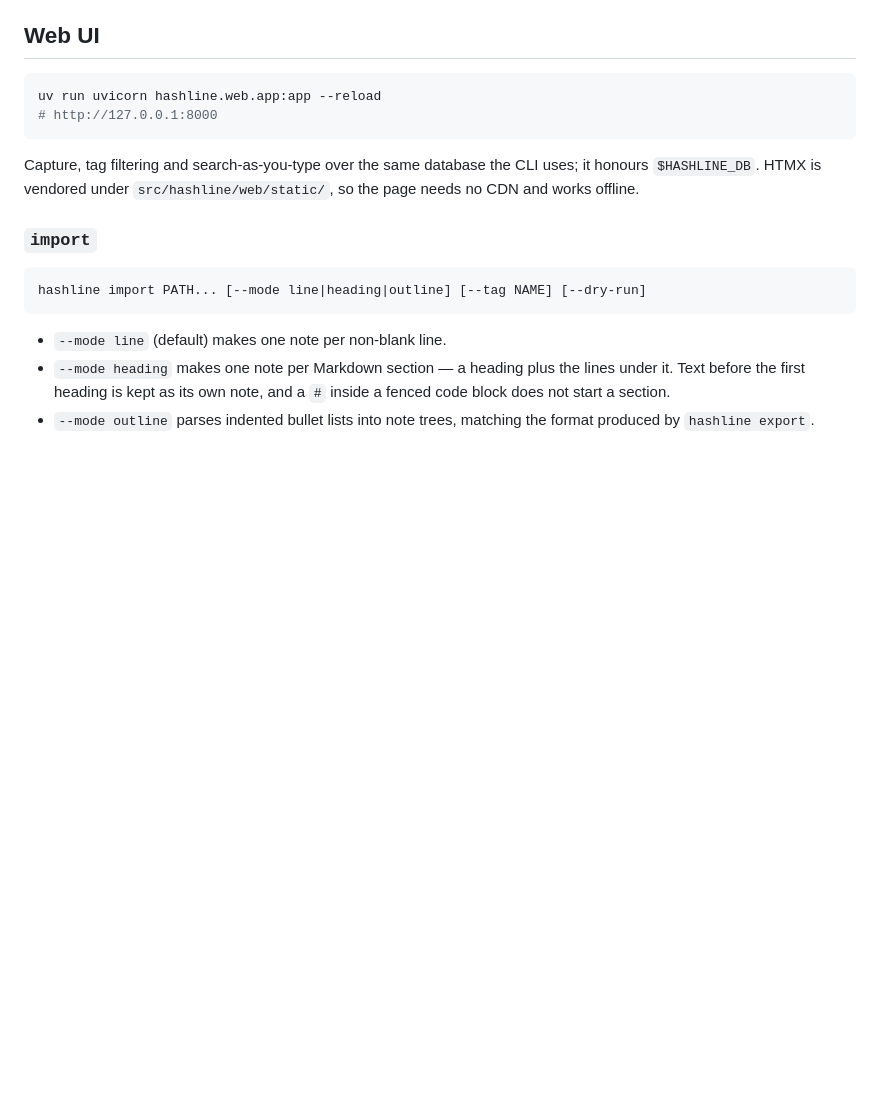
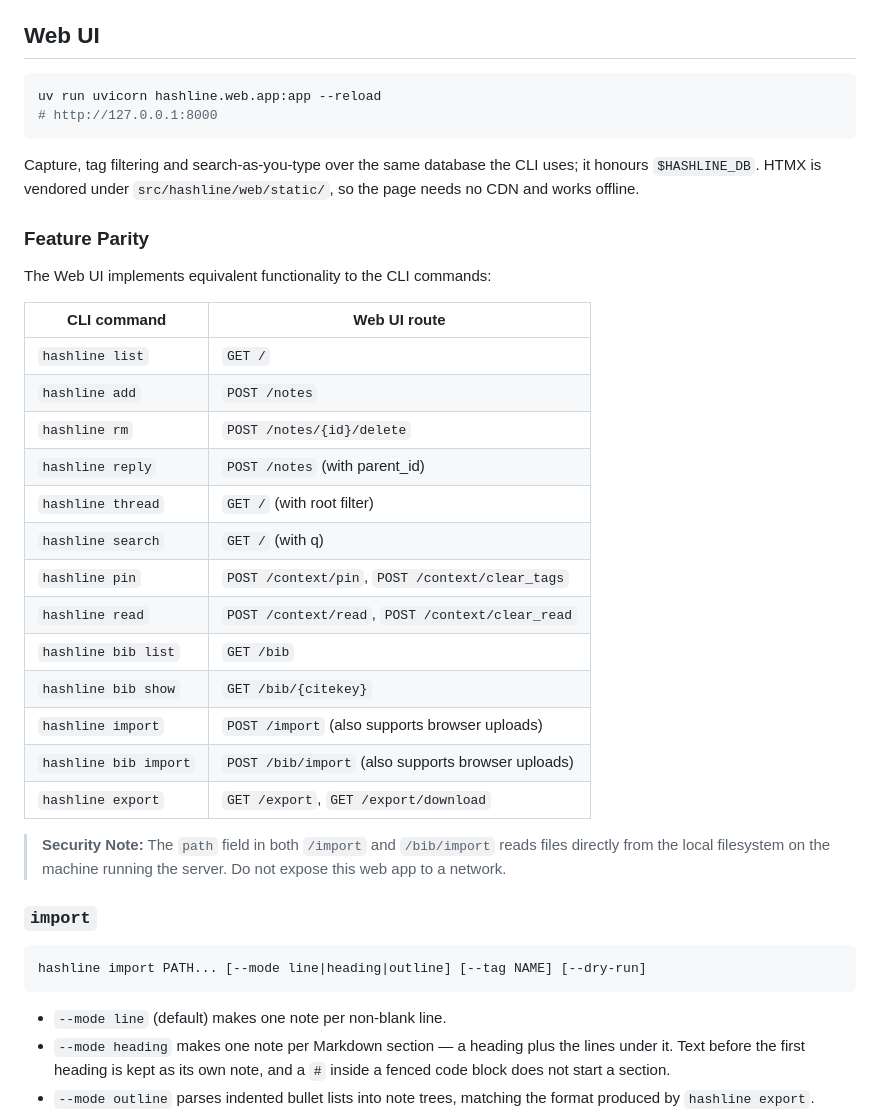
Before and after one commit to Ikuta-N/hashline, a Markdown page: README.md, the part around the change. Drawn GitHub-style; blank space fills up the shorter version.

Commit message:
docs: document the web UI's feature parity with the CLI

```diff
--- a/README.md
+++ b/README.md
@@ -60,6 +60,28 @@ uv run uvicorn hashline.web.app:app --reload
 Capture, tag filtering and search-as-you-type over the same database the CLI
 uses; it honours `$HASHLINE_DB`. HTMX is vendored under
 `src/hashline/web/static/`, so the page needs no CDN and works offline.
+
+### Feature Parity
+
+The Web UI implements equivalent functionality to the CLI commands:
+
+| CLI command | Web UI route |
+|---|---|
+| `hashline list` | `GET /` |
+| `hashline add` | `POST /notes` |
+| `hashline rm` | `POST /notes/{id}/delete` |
+| `hashline reply` | `POST /notes` (with parent_id) |
+| `hashline thread` | `GET /` (with root filter) |
+| `hashline search` | `GET /` (with q) |
+| `hashline pin` | `POST /context/pin`, `POST /context/clear_tags` |
+| `hashline read` | `POST /context/read`, `POST /context/clear_read` |
+| `hashline bib list` | `GET /bib` |
+| `hashline bib show` | `GET /bib/{citekey}` |
+| `hashline import` | `POST /import` (also supports browser uploads) |
+| `hashline bib import` | `POST /bib/import` (also supports browser uploads) |
+| `hashline export` | `GET /export`, `GET /export/download` |
+
+> **Security Note:** The `path` field in both `/import` and `/bib/import` reads files directly from the local filesystem on the machine running the server. Do not expose this web app to a network.
 
 ### `import`
 
```
